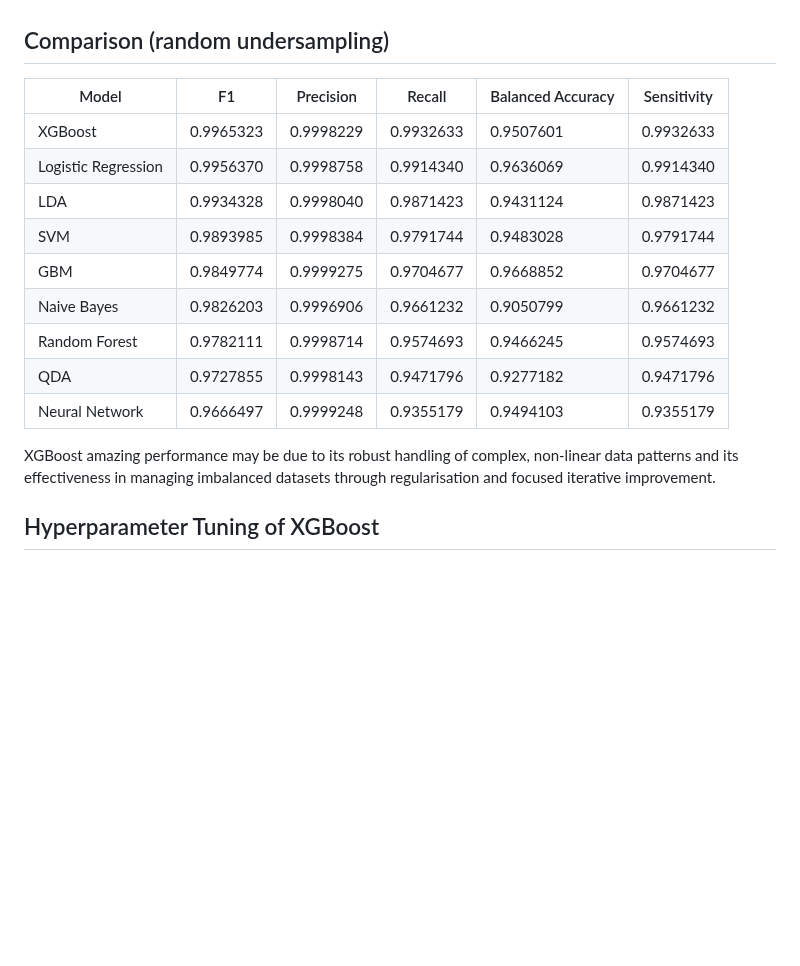
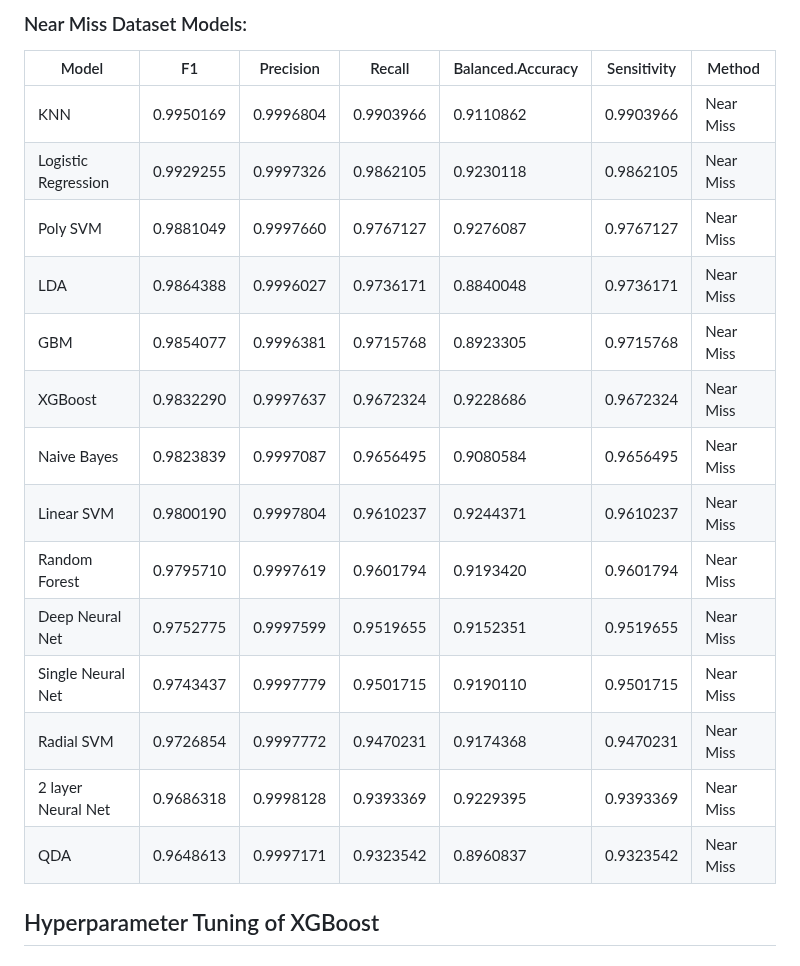
Before and after one commit to zbushby/credit-fraud-detection, a Markdown page: README.md, the part around one of its changes. Drawn GitHub-style; blank space fills up the shorter version.

```diff
--- a/README.md
+++ b/README.md
@@ -72,20 +115,27 @@ From Scaled Data
+### Near Miss Dataset Models:
+
+|             Model             |      F1      |  Precision   |     Recall    | Balanced.Accuracy |  Sensitivity  |    Method     |
+|------------------------------ |------------- |------------- |-------------- |------------------ |-------------- |-------------- |
+|             KNN               |  0.9950169   |  0.9996804   |  0.9903966    |  0.9110862        |  0.9903966    | Near Miss     |
+| Logistic Regression           |  0.9929255   |  0.9997326   |  0.9862105    |  0.9230118        |  0.9862105    | Near Miss     |
+|        Poly SVM               |  0.9881049   |  0.9997660   |  0.9767127    |  0.9276087        |  0.9767127    | Near Miss     |
+|             LDA               |  0.9864388   |  0.9996027   |  0.9736171    |  0.8840048        |  0.9736171    | Near Miss     |
+|             GBM               |  0.9854077   |  0.9996381   |  0.9715768    |  0.8923305        |  0.9715768    | Near Miss     |
+|         XGBoost               |  0.9832290   |  0.9997637   |  0.9672324    |  0.9228686        |  0.9672324    | Near Miss     |
+|     Naive Bayes               |  0.9823839   |  0.9997087   |  0.9656495    |  0.9080584        |  0.9656495    | Near Miss     |
+|      Linear SVM               |  0.9800190   |  0.9997804   |  0.9610237    |  0.9244371        |  0.9610237    | Near Miss     |
+|   Random Forest               |  0.9795710   |  0.9997619   |  0.9601794    |  0.9193420        |  0.9601794    | Near Miss     |
+|    Deep Neural Net            |  0.9752775   |  0.9997599   |  0.9519655    |  0.9152351        |  0.9519655    | Near Miss     |
+|  Single Neural Net            |  0.9743437   |  0.9997779   |  0.9501715    |  0.9190110        |  0.9501715    | Near Miss     |
+|      Radial SVM               |  0.9726854   |  0.9997772   |  0.9470231    |  0.9174368        |  0.9470231    | Near Miss     |
+|  2 layer Neural Net           |  0.9686318   |  0.9998128   |  0.9393369    |  0.9229395        |  0.9393369    | Near Miss     |
+|             QDA               |  0.9648613   |  0.9997171   |  0.9323542    |  0.8960837        |  0.9323542    | Near Miss     |
 
 
-## Comparison (random undersampling)
 
-| Model              | F1        | Precision | Recall   | Balanced Accuracy | Sensitivity |
-|--------------------|-----------|-----------|----------|-------------------|-------------|
-| XGBoost            | 0.9965323 | 0.9998229 | 0.9932633| 0.9507601         | 0.9932633   |
-| Logistic Regression| 0.9956370 | 0.9998758 | 0.9914340| 0.9636069         | 0.9914340   |
-| LDA                | 0.9934328 | 0.9998040 | 0.9871423| 0.9431124         | 0.9871423   |
-| SVM                | 0.9893985 | 0.9998384 | 0.9791744| 0.9483028         | 0.9791744   |
-| GBM                | 0.9849774 | 0.9999275 | 0.9704677| 0.9668852         | 0.9704677   |
-| Naive Bayes        | 0.9826203 | 0.9996906 | 0.9661232| 0.9050799         | 0.9661232   |
-| Random Forest      | 0.9782111 | 0.9998714 | 0.9574693| 0.9466245         | 0.9574693   |
-| QDA                | 0.9727855 | 0.9998143 | 0.9471796| 0.9277182         | 0.9471796   |
-| Neural Network     | 0.9666497 | 0.9999248 | 0.9355179| 0.9494103         | 0.9355179   |
 
-XGBoost amazing performance may be due to its robust handling of complex, non-linear data patterns and its effectiveness in managing imbalanced datasets through regularisation and focused iterative improvement.
+
+
 
 ## Hyperparameter Tuning of XGBoost
 
```
Also changed, not shown: other parts of README.md (+43 -0 lines).
